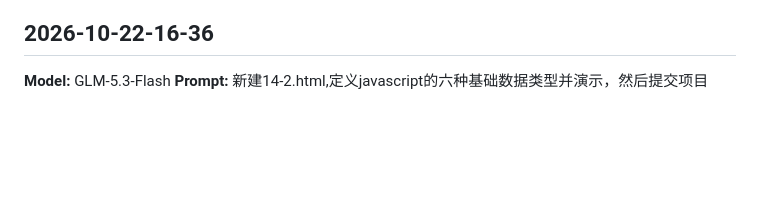
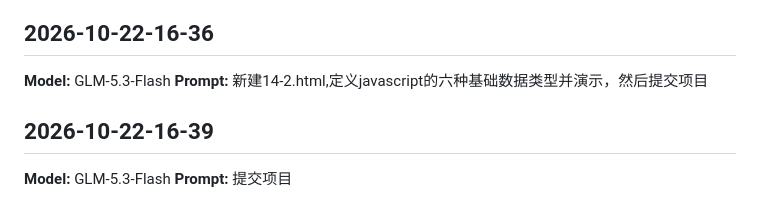
Before and after one commit to LVMIAO26/lvmiao, a Markdown page: lv_prompt.md, the part around the change. GitHub-like rendering; blank space fills up the shorter version.

Commit message:
更新提示词日志

```diff
--- a/lv_prompt.md
+++ b/lv_prompt.md
@@ -113,3 +113,7 @@
 ## 2026-10-22-16-36
 **Model:** GLM-5.3-Flash
 **Prompt:** 新建14-2.html,定义javascript的六种基础数据类型并演示，然后提交项目
+
+## 2026-10-22-16-39
+**Model:** GLM-5.3-Flash
+**Prompt:** 提交项目
```
